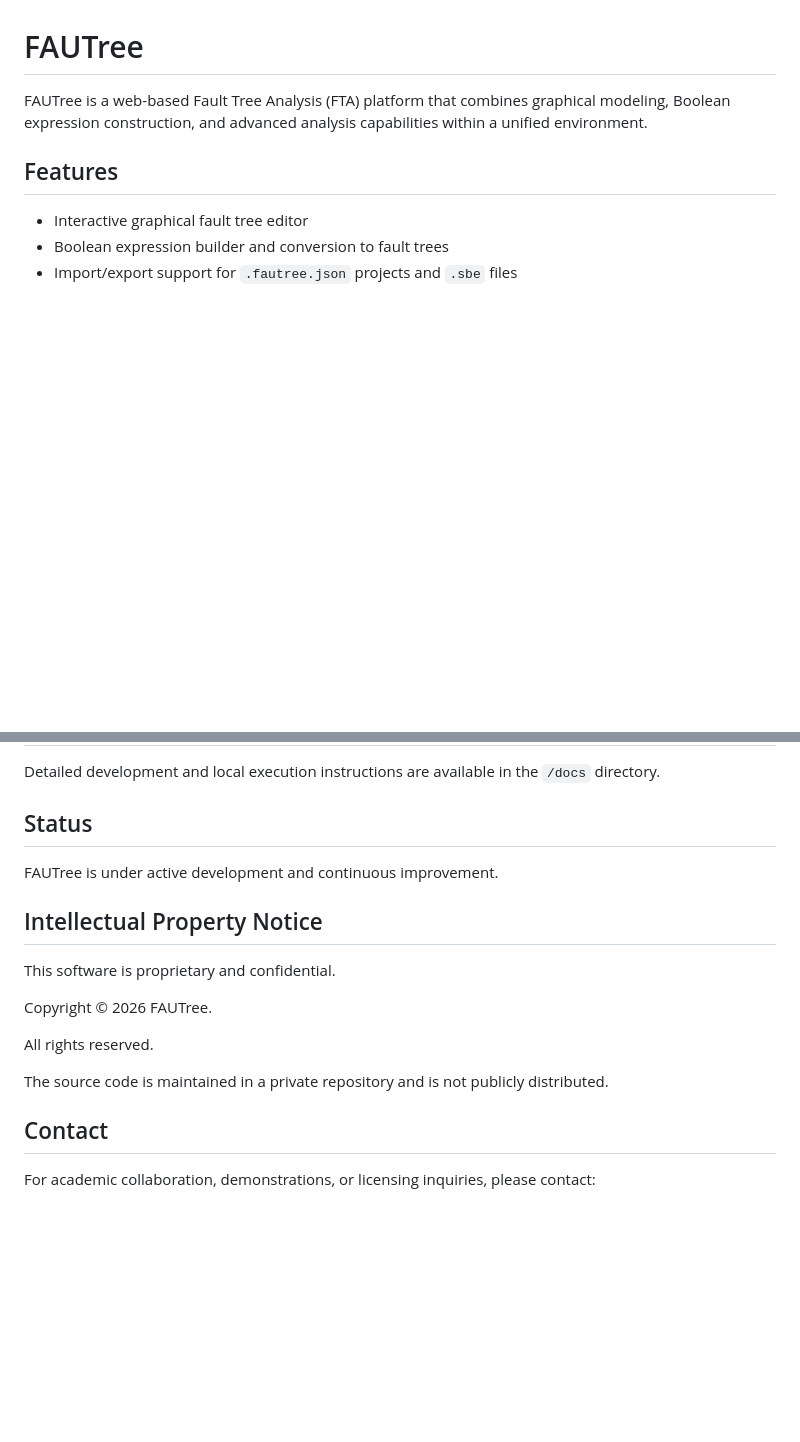
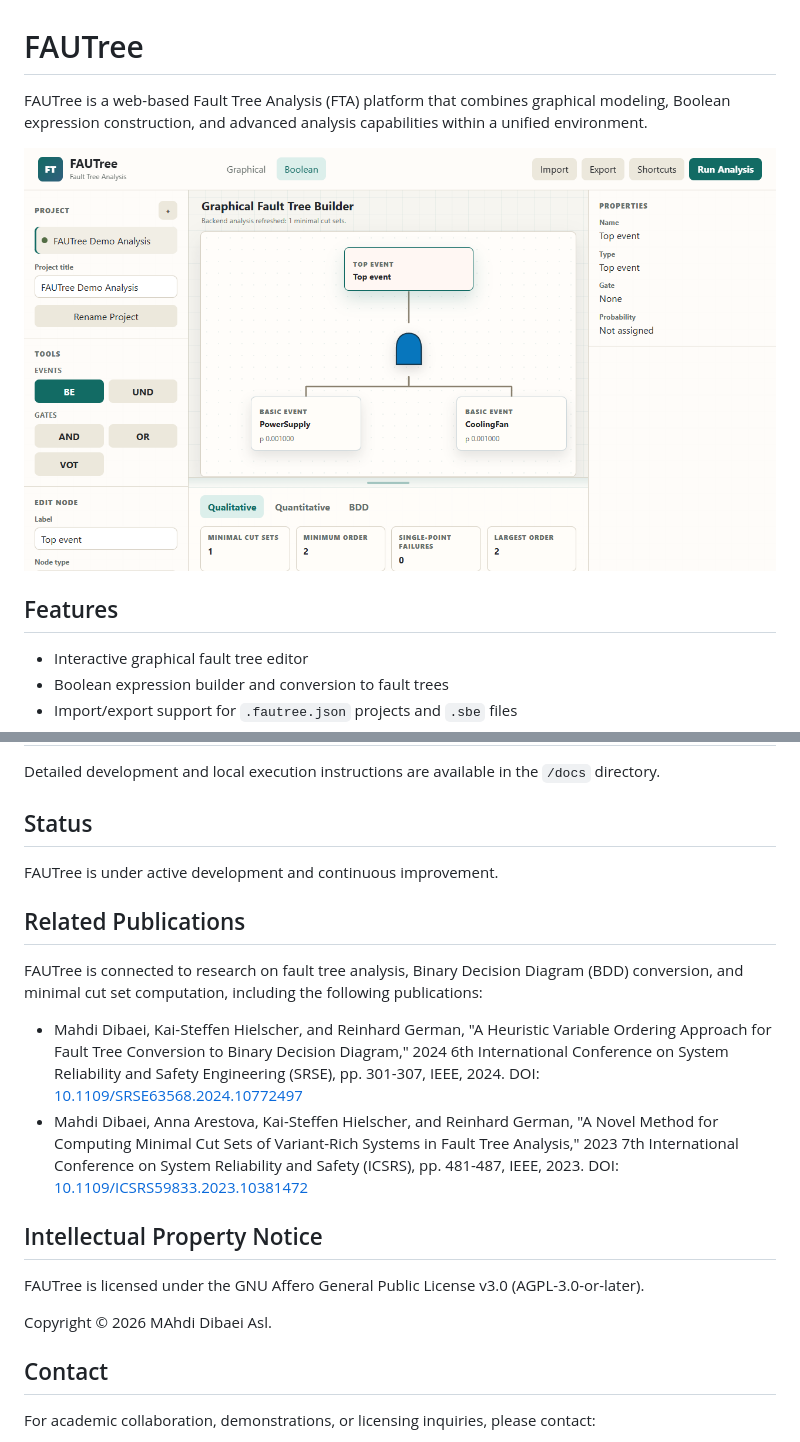
Before and after one commit to dibayimahdi/FAUTree, a Markdown page: README.md, 2 parts joined by grey strips. Rendered like a GitHub page; pictures changed too: docs/images/fautree-screenshot.png (added); blank space fills up the shorter version.

Commit message:
Add screanshot to the Readme

```diff
--- a/README.md
+++ b/README.md
@@ -1,6 +1,8 @@
 # FAUTree
 
 FAUTree is a web-based Fault Tree Analysis (FTA) platform that combines graphical modeling, Boolean expression construction, and advanced analysis capabilities within a unified environment.
+
+![FAUTree graphical fault tree builder with analysis results](docs/images/fautree-screenshot.png)
 
 ## Features
 
@@ -44,15 +46,18 @@ Detailed development and local execution instructions are available in the `/doc
 
 FAUTree is under active development and continuous improvement.
 
+## Related Publications
+
+FAUTree is connected to research on fault tree analysis, Binary Decision Diagram (BDD) conversion, and minimal cut set computation, including the following publications:
+
+* Mahdi Dibaei, Kai-Steffen Hielscher, and Reinhard German, "A Heuristic Variable Ordering Approach for Fault Tree Conversion to Binary Decision Diagram," 2024 6th International Conference on System Reliability and Safety Engineering (SRSE), pp. 301-307, IEEE, 2024. DOI: [10.1109/SRSE63568.2024.10772497](https://doi.org/10.1109/SRSE63568.2024.10772497)
+* Mahdi Dibaei, Anna Arestova, Kai-Steffen Hielscher, and Reinhard German, "A Novel Method for Computing Minimal Cut Sets of Variant-Rich Systems in Fault Tree Analysis," 2023 7th International Conference on System Reliability and Safety (ICSRS), pp. 481-487, IEEE, 2023. DOI: [10.1109/ICSRS59833.2023.10381472](https://doi.org/10.1109/ICSRS59833.2023.10381472)
+
 ## Intellectual Property Notice
 
-This software is proprietary and confidential.
+FAUTree is licensed under the GNU Affero General Public License v3.0 (AGPL-3.0-or-later).
 
-Copyright © 2026 FAUTree.
-
-All rights reserved.
-
-The source code is maintained in a private repository and is not publicly distributed.
+Copyright © 2026 MAhdi Dibaei Asl.
 
 ## Contact
 
```
Also changed, not shown: 4 other files.
